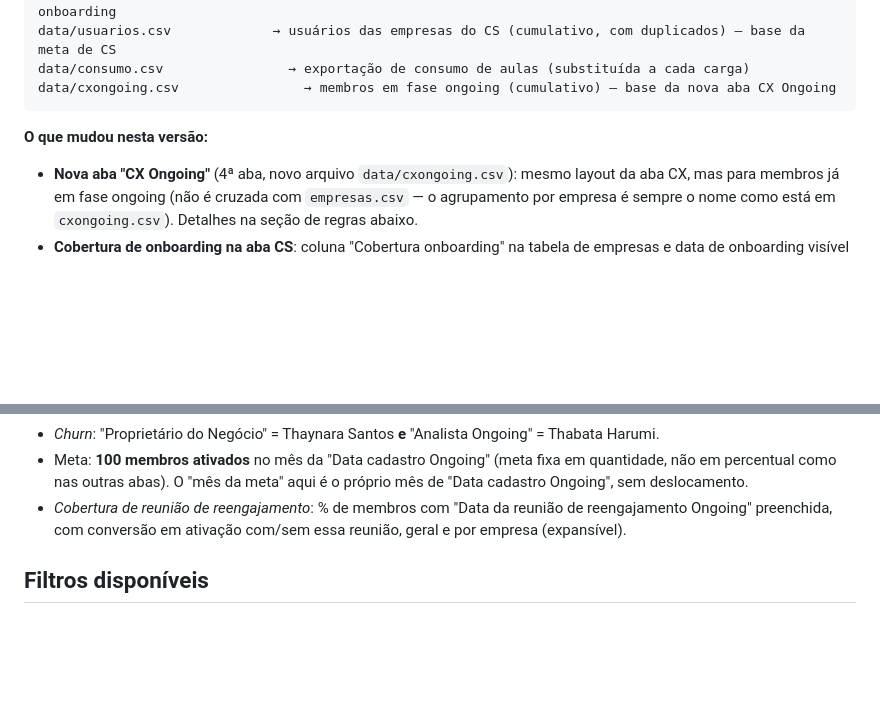
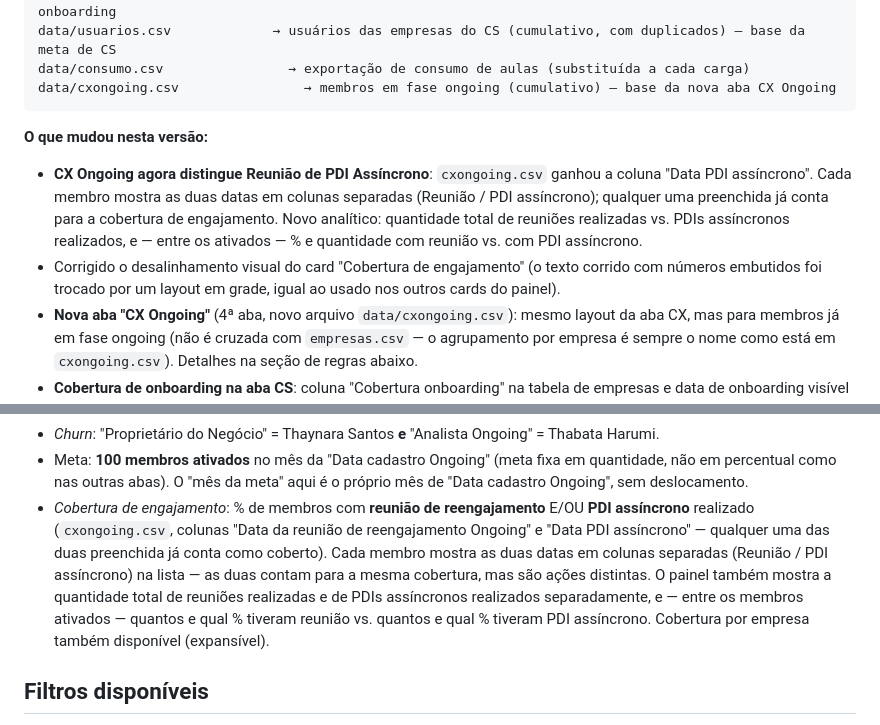
Before and after one commit to thaynarasantos-sketch/Onboardingpipelovers, a Markdown page: README.md, 2 parts joined by grey strips. GitHub-like rendering; blank space fills up the shorter version.

````diff
--- a/README.md
+++ b/README.md
@@ -21,6 +21,15 @@ data/cxongoing.csv                → membros em fase ongoing (cumulativo) — b
 ```
 
 **O que mudou nesta versão:**
+- **CX Ongoing agora distingue Reunião de PDI Assíncrono**: `cxongoing.csv`
+  ganhou a coluna "Data PDI assíncrono". Cada membro mostra as duas datas em
+  colunas separadas (Reunião / PDI assíncrono); qualquer uma preenchida já
+  conta para a cobertura de engajamento. Novo analítico: quantidade total de
+  reuniões realizadas vs. PDIs assíncronos realizados, e — entre os
+  ativados — % e quantidade com reunião vs. com PDI assíncrono.
+- Corrigido o desalinhamento visual do card "Cobertura de engajamento" (o
+  texto corrido com números embutidos foi trocado por um layout em grade,
+  igual ao usado nos outros cards do painel).
 - **Nova aba "CX Ongoing"** (4ª aba, novo arquivo `data/cxongoing.csv`):
   mesmo layout da aba CX, mas para membros já em fase ongoing (não é
   cruzada com `empresas.csv` — o agrupamento por empresa é sempre o nome
@@ -181,9 +190,16 @@ navegador sempre busque a versão mais recente do arquivo.
 - Meta: **100 membros ativados** no mês da "Data cadastro Ongoing" (meta
   fixa em quantidade, não em percentual como nas outras abas). O "mês da
   meta" aqui é o próprio mês de "Data cadastro Ongoing", sem deslocamento.
-- *Cobertura de reunião de reengajamento*: % de membros com "Data da
-  reunião de reengajamento Ongoing" preenchida, com conversão em ativação
-  com/sem essa reunião, geral e por empresa (expansível).
+- *Cobertura de engajamento*: % de membros com **reunião de reengajamento**
+  E/OU **PDI assíncrono** realizado (`cxongoing.csv`, colunas "Data da
+  reunião de reengajamento Ongoing" e "Data PDI assíncrono" — qualquer uma
+  das duas preenchida já conta como coberto). Cada membro mostra as duas
+  datas em colunas separadas (Reunião / PDI assíncrono) na lista — as duas
+  contam para a mesma cobertura, mas são ações distintas. O painel também
+  mostra a quantidade total de reuniões realizadas e de PDIs assíncronos
+  realizados separadamente, e — entre os membros ativados — quantos e qual
+  % tiveram reunião vs. quantos e qual % tiveram PDI assíncrono. Cobertura
+  por empresa também disponível (expansível).
 
 ## Filtros disponíveis
 
````
Also changed, not shown: other parts of README.md (+1 -1 lines).
